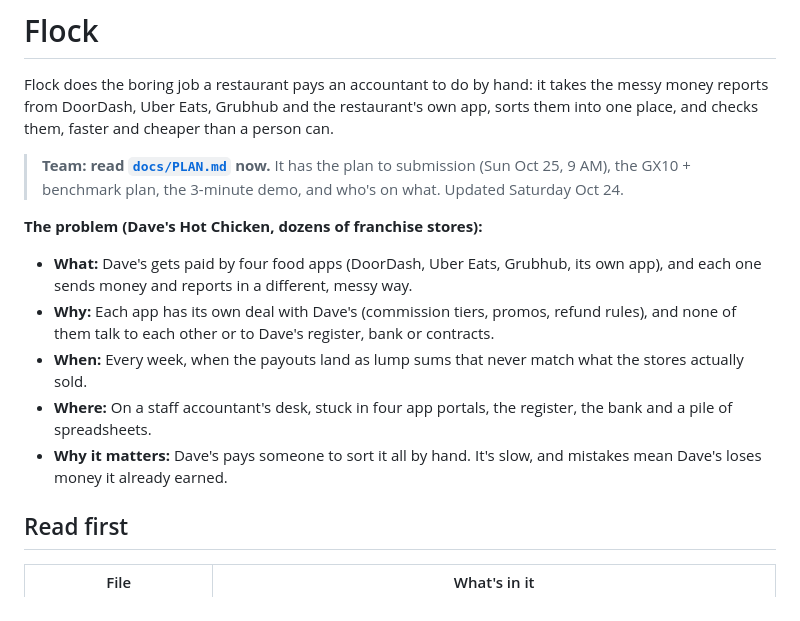
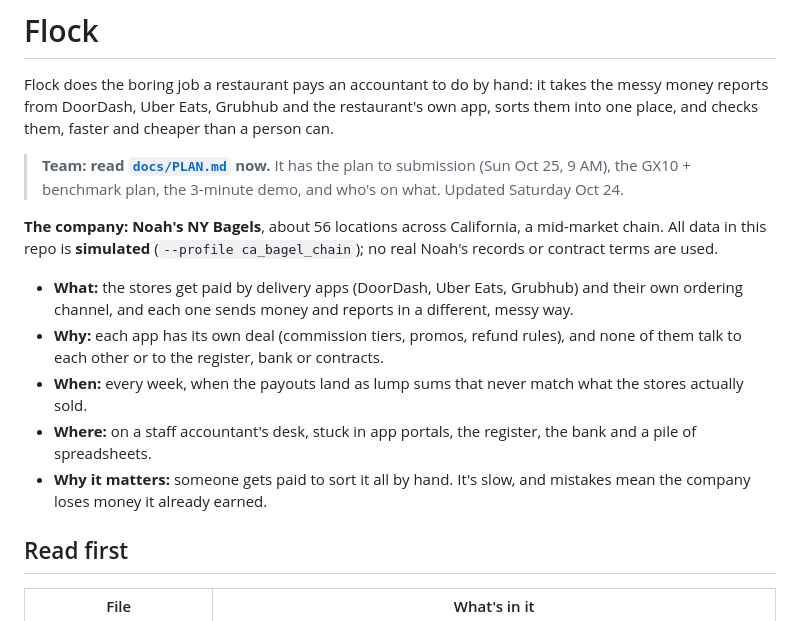
Before and after one commit to Preet37/FLOCK, a Markdown page: README.md, the part around the change. GitHub-like rendering.

Commit message:
Company is Noah's NY Bagels (simulated data); add Discord team brief

```diff
--- a/README.md
+++ b/README.md
@@ -4,12 +4,12 @@ Flock does the boring job a restaurant pays an accountant to do by hand: it take
 
 > **Team: read [`docs/PLAN.md`](docs/PLAN.md) now.** It has the plan to submission (Sun Oct 25, 9 AM), the GX10 + benchmark plan, the 3-minute demo, and who's on what. Updated Saturday Oct 24.
 
-**The problem (Dave's Hot Chicken, dozens of franchise stores):**
-- **What:** Dave's gets paid by four food apps (DoorDash, Uber Eats, Grubhub, its own app), and each one sends money and reports in a different, messy way.
-- **Why:** Each app has its own deal with Dave's (commission tiers, promos, refund rules), and none of them talk to each other or to Dave's register, bank or contracts.
-- **When:** Every week, when the payouts land as lump sums that never match what the stores actually sold.
-- **Where:** On a staff accountant's desk, stuck in four app portals, the register, the bank and a pile of spreadsheets.
-- **Why it matters:** Dave's pays someone to sort it all by hand. It's slow, and mistakes mean Dave's loses money it already earned.
+**The company: Noah's NY Bagels**, about 56 locations across California, a mid-market chain. All data in this repo is **simulated** (`--profile ca_bagel_chain`); no real Noah's records or contract terms are used.
+- **What:** the stores get paid by delivery apps (DoorDash, Uber Eats, Grubhub) and their own ordering channel, and each one sends money and reports in a different, messy way.
+- **Why:** each app has its own deal (commission tiers, promos, refund rules), and none of them talk to each other or to the register, bank or contracts.
+- **When:** every week, when the payouts land as lump sums that never match what the stores actually sold.
+- **Where:** on a staff accountant's desk, stuck in app portals, the register, the bank and a pile of spreadsheets.
+- **Why it matters:** someone gets paid to sort it all by hand. It's slow, and mistakes mean the company loses money it already earned.
 
 ## Read first
 
```
Also changed, not shown: docs/PLAN.md (+3 -1 lines), docs/TEAM_BRIEF.md (added, +127 -0 lines).
